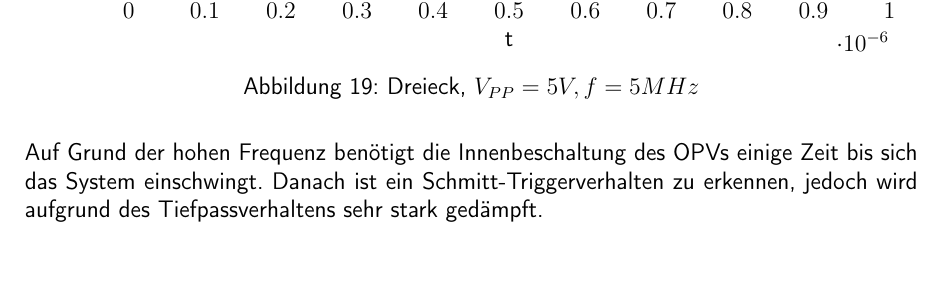
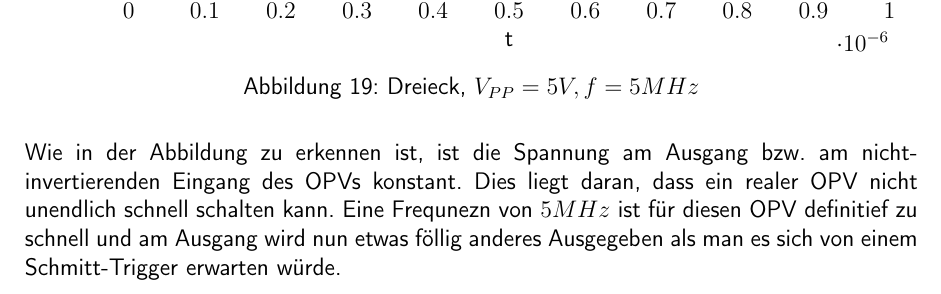
Before and after one commit to Haargenau/ET_UE3_Simolation, a LaTeX document (deckblatt3a.tex, which reads invSchmitt.tex): part of page 16 of 17, cut so that both start at the same text. Compiled offline with pdfLaTeX.

Commit message:
änderungen invSchmitt

```diff
--- a/invSchmitt.tex
+++ b/invSchmitt.tex
@@ -61,4 +61,4 @@ Erreicht der Sinus $2,729V$ auf der steigenden Flanke springt der Ausgnag auf $-
   \caption{Dreieck, $V_{PP}=5V, f=5MHz$}
 \end{figure}
 \noindent
-Auf Grund der hohen Frequenz ben\"otigt die Innenbeschaltung des OPVs einige Zeit bis sich das System einschwingt. Danach ist ein Schmitt-Triggerverhalten zu erkennen, jedoch wird aufgrund des Tiefpassverhaltens sehr stark ged\"ampft.
+Wie in der Abbildung zu erkennen ist, ist die Spannung am Ausgang bzw. am nicht-invertierenden Eingang des OPVs konstant. Dies liegt daran, dass ein realer OPV nicht unendlich schnell schalten kann. Eine Frequnezn von $5MHz$ ist f\"ur diesen OPV definitief zu schnell und am Ausgang wird nun etwas f\"ollig anderes Ausgegeben als man es sich von einem Schmitt-Trigger erwarten w\"urde.
```
Also changed, not shown: deckblatt3a.pdf.
